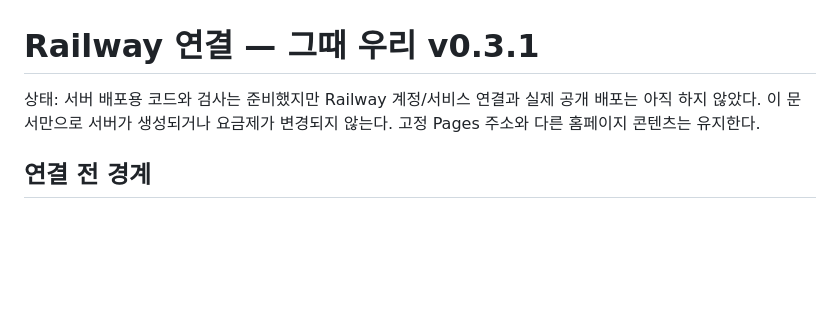
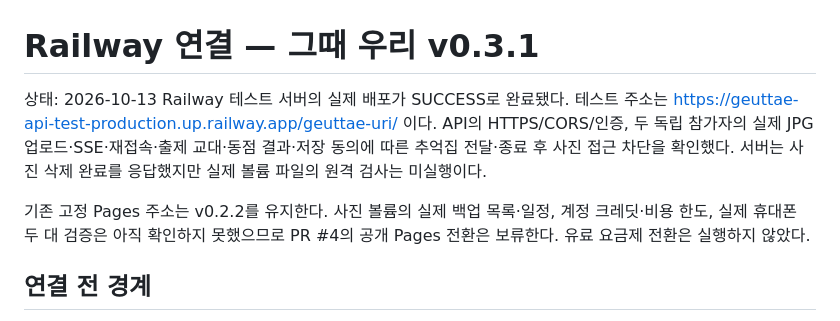
Before and after one commit to bumblev95/bumblev95.github.io, a Markdown page: geuttae-uri/server/RAILWAY.md, the part around the change. GitHub-like rendering; blank space fills up the shorter version.

Commit message:
Record successful Railway test deployment and remaining public rollout checks

```diff
--- a/geuttae-uri/server/RAILWAY.md
+++ b/geuttae-uri/server/RAILWAY.md
@@ -1,6 +1,8 @@
 # Railway 연결 — 그때 우리 v0.3.1
 
-상태: 서버 배포용 코드와 검사는 준비했지만 Railway 계정/서비스 연결과 실제 공개 배포는 아직 하지 않았다. 이 문서만으로 서버가 생성되거나 요금제가 변경되지 않는다. 고정 Pages 주소와 다른 홈페이지 콘텐츠는 유지한다.
+상태: 2026-10-13 Railway 테스트 서버의 실제 배포가 SUCCESS로 완료됐다. 테스트 주소는 https://geuttae-api-test-production.up.railway.app/geuttae-uri/ 이다. API의 HTTPS/CORS/인증, 두 독립 참가자의 실제 JPG 업로드·SSE·재접속·출제 교대·동점 결과·저장 동의에 따른 추억집 전달·종료 후 사진 접근 차단을 확인했다. 서버는 사진 삭제 완료를 응답했지만 실제 볼륨 파일의 원격 검사는 미실행이다.
+
+기존 고정 Pages 주소는 v0.2.2를 유지한다. 사진 볼륨의 실제 백업 목록·일정, 계정 크레딧·비용 한도, 실제 휴대폰 두 대 검증은 아직 확인하지 못했으므로 PR #4의 공개 Pages 전환은 보류한다. 유료 요금제 전환은 실행하지 않았다.
 
 ## 연결 전 경계
 
```
